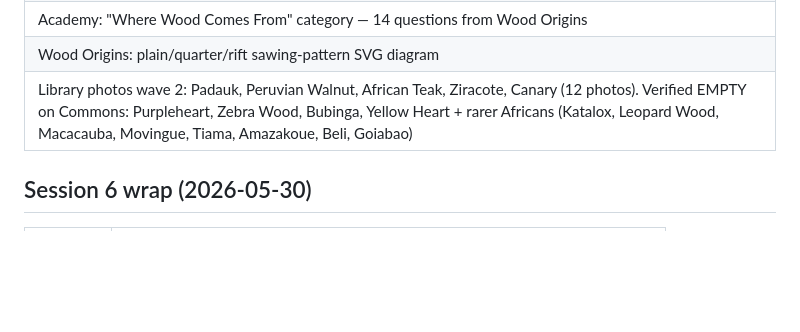
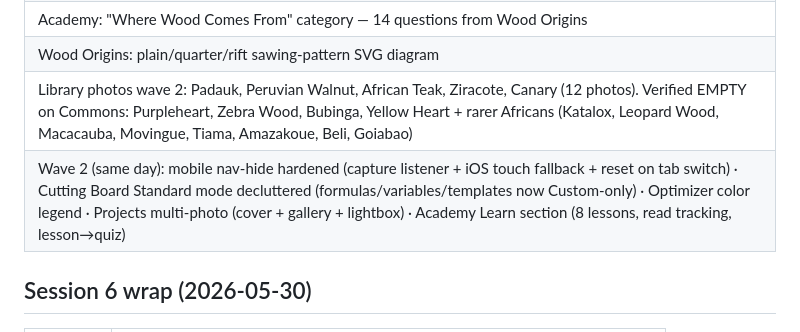
Before and after one commit to michael-VDAM/smart-cuts, a Markdown page: PROGRESS.md, the part around the change. Drawn GitHub-style; blank space fills up the shorter version.

Commit message:
Docs: Session 7 wave 2
Co-Authored-By: Claude Fable 5 <noreply@anthropic.com>

```diff
--- a/PROGRESS.md
+++ b/PROGRESS.md
@@ -27,6 +27,7 @@ Full regression sweep first — **nothing broken** (syntax, console, all 15 tabs
 | Academy: "Where Wood Comes From" category — 14 questions from Wood Origins |
 | Wood Origins: plain/quarter/rift sawing-pattern SVG diagram |
 | Library photos wave 2: Padauk, Peruvian Walnut, African Teak, Ziracote, Canary (12 photos). Verified EMPTY on Commons: Purpleheart, Zebra Wood, Bubinga, Yellow Heart + rarer Africans (Katalox, Leopard Wood, Macacauba, Movingue, Tiama, Amazakoue, Beli, Goiabao) |
+| Wave 2 (same day): mobile nav-hide hardened (capture listener + iOS touch fallback + reset on tab switch) · Cutting Board Standard mode decluttered (formulas/variables/templates now Custom-only) · Optimizer color legend · Projects multi-photo (cover + gallery + lightbox) · Academy Learn section (8 lessons, read tracking, lesson→quiz) |
 
 ## Session 6 wrap (2026-05-30)
 
```
